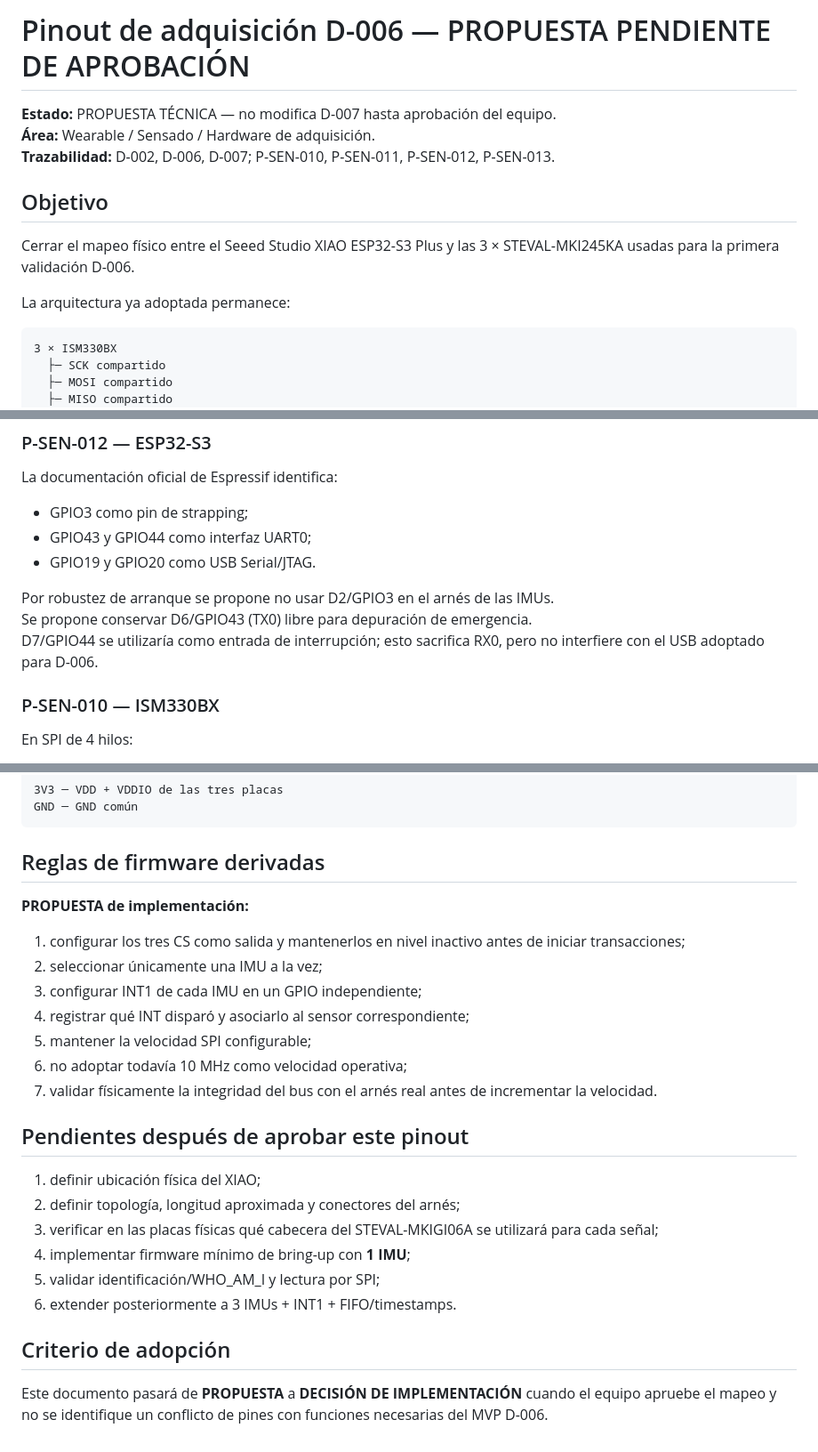
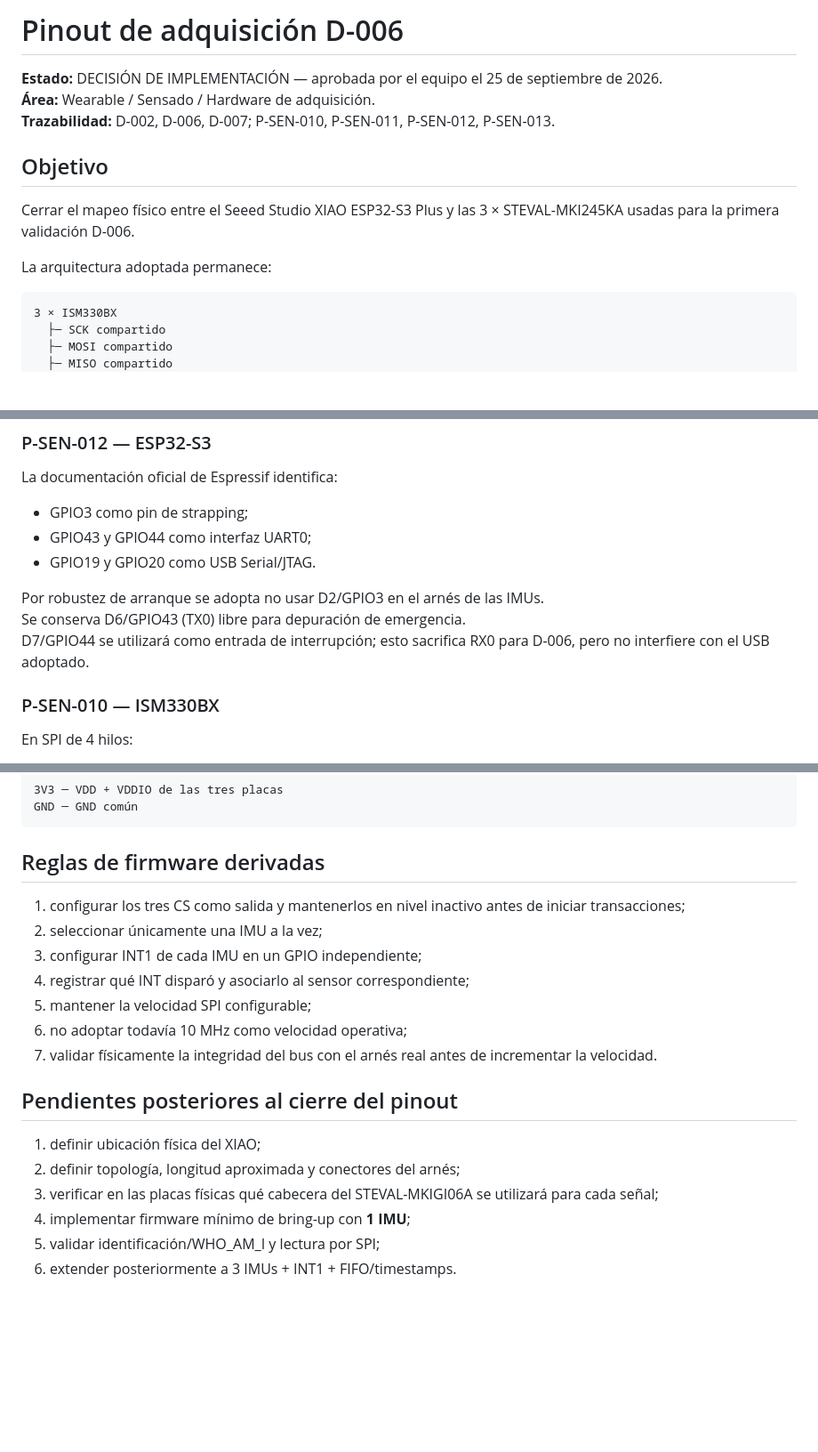
Before and after one commit to 23310396/Brazo-Robotico-Haptico-Teleoperado, a Markdown page: hardware/wearable/pinout_d006.md, 3 parts joined by grey strips. Shown at 89% size. GitHub-like rendering; blank space fills up the shorter version.

Commit message:
Cierre del pinout del wearable D-006

````diff
--- a/hardware/wearable/pinout_d006.md
+++ b/hardware/wearable/pinout_d006.md
@@ -1,6 +1,6 @@
-# Pinout de adquisición D-006 — PROPUESTA PENDIENTE DE APROBACIÓN
+# Pinout de adquisición D-006
 
-**Estado:** PROPUESTA TÉCNICA — no modifica D-007 hasta aprobación del equipo.
+**Estado:** DECISIÓN DE IMPLEMENTACIÓN — aprobada por el equipo el 25 de septiembre de 2026.
 **Área:** Wearable / Sensado / Hardware de adquisición.
 **Trazabilidad:** D-002, D-006, D-007; P-SEN-010, P-SEN-011, P-SEN-012, P-SEN-013.
 
@@ -8,7 +8,7 @@
 
 Cerrar el mapeo físico entre el Seeed Studio XIAO ESP32-S3 Plus y las 3 × STEVAL-MKI245KA usadas para la primera validación D-006.
 
-La arquitectura ya adoptada permanece:
+La arquitectura adoptada permanece:
 
 ```text
 3 × ISM330BX
@@ -51,9 +51,9 @@ La documentación oficial de Espressif identifica:
 - GPIO43 y GPIO44 como interfaz UART0;
 - GPIO19 y GPIO20 como USB Serial/JTAG.
 
-Por robustez de arranque se propone no usar D2/GPIO3 en el arnés de las IMUs.
-Se propone conservar D6/GPIO43 (TX0) libre para depuración de emergencia.
-D7/GPIO44 se utilizaría como entrada de interrupción; esto sacrifica RX0, pero no interfiere con el USB adoptado para D-006.
+Por robustez de arranque se adopta no usar D2/GPIO3 en el arnés de las IMUs.
+Se conserva D6/GPIO43 (TX0) libre para depuración de emergencia.
+D7/GPIO44 se utilizará como entrada de interrupción; esto sacrifica RX0 para D-006, pero no interfiere con el USB adoptado.
 
 ### P-SEN-010 — ISM330BX
 
@@ -124,8 +124,6 @@ GND ─ GND común
 
 ## Reglas de firmware derivadas
 
-**PROPUESTA de implementación:**
-
 1. configurar los tres CS como salida y mantenerlos en nivel inactivo antes de iniciar transacciones;
 2. seleccionar únicamente una IMU a la vez;
 3. configurar INT1 de cada IMU en un GPIO independiente;
@@ -134,7 +132,7 @@ GND ─ GND común
 6. no adoptar todavía 10 MHz como velocidad operativa;
 7. validar físicamente la integridad del bus con el arnés real antes de incrementar la velocidad.
 
-## Pendientes después de aprobar este pinout
+## Pendientes posteriores al cierre del pinout
 
 1. definir ubicación física del XIAO;
 2. definir topología, longitud aproximada y conectores del arnés;
@@ -142,7 +140,3 @@ GND ─ GND común
 4. implementar firmware mínimo de bring-up con **1 IMU**;
 5. validar identificación/WHO_AM_I y lectura por SPI;
 6. extender posteriormente a 3 IMUs + INT1 + FIFO/timestamps.
-
-## Criterio de adopción
-
-Este documento pasará de **PROPUESTA** a **DECISIÓN DE IMPLEMENTACIÓN** cuando el equipo apruebe el mapeo y no se identifique un conflicto de pines con funciones necesarias del MVP D-006.
````
Also changed, not shown: other parts of hardware/wearable/pinout_d006.md (+2 -2 lines).
